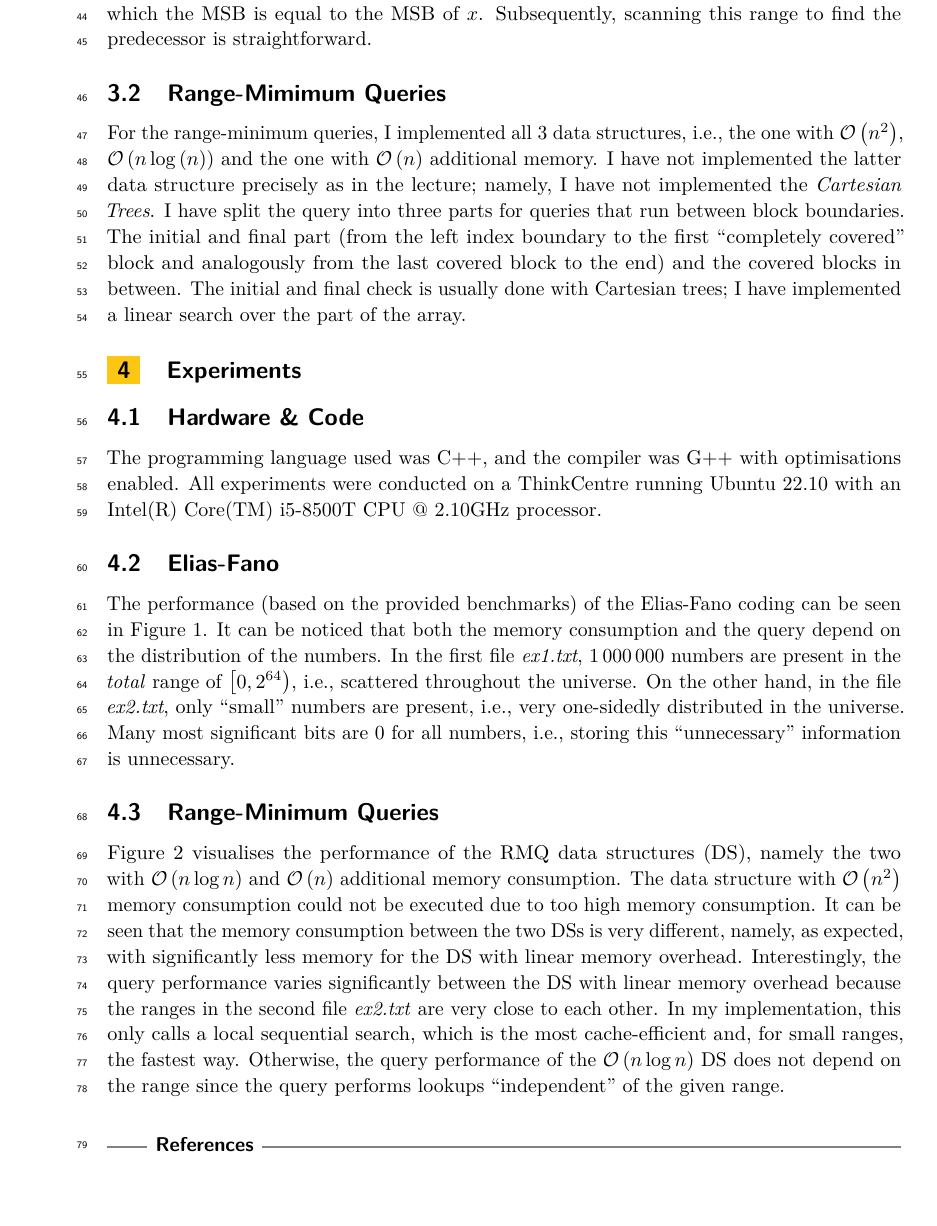
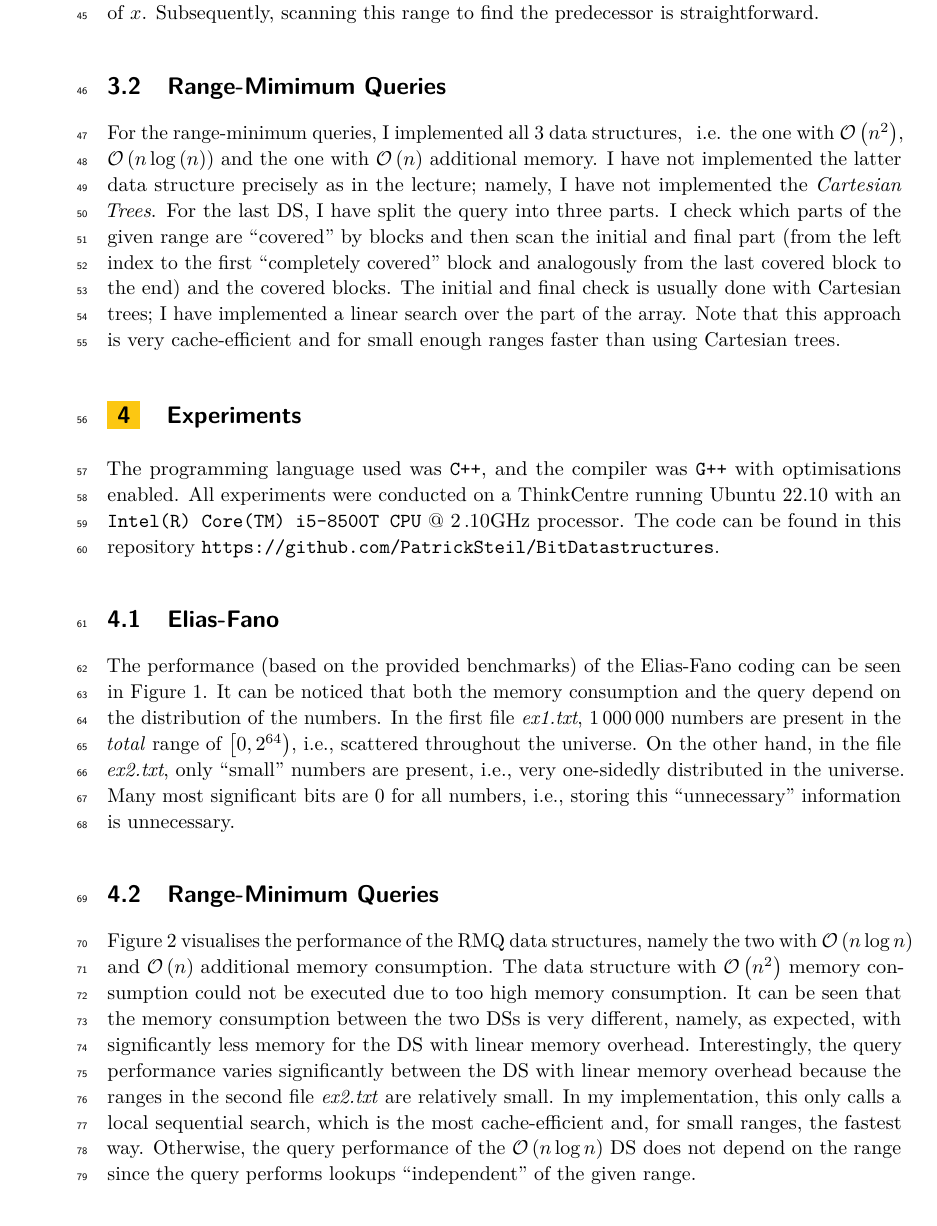
Before and after one commit to PatrickSteil/BitDatastructures, a LaTeX paper (LaTex/main.tex): part of page 2 of 4, cut so that both start at the same text, the shorter picture padded with empty space. Compiled offline with pdfLaTeX.

Commit message:
cleaned up

```diff
--- a/LaTex/main.tex
+++ b/LaTex/main.tex
@@ -4,6 +4,7 @@
 \usepackage{numprint}
 \usepackage{xspace}
 
+\newcommand{\codestyling}[1]{\texttt{#1}}
 \newcommand{\ie}{i.e.,\xspace~}
 \newcommand{\Ie}{I.e.,\xspace~}
 \newcommand{\eg}{e.g.,\xspace~}
@@ -64,16 +65,17 @@
 	\section{Implementation}
 
 	\subsection{Elias-Fano}
-	For an efficient Elias-Fano implementation, one needs a bit-vector data structure that can efficiently answer \textsc{select} query. The current Elias-Fano data structure consists of two-bit vectors: \textit{upperBits} and \textit{lowerBits}. The former encodes in~$2n+1$ bits the \textit{most significant bits} (MSB) of the numbers, and in \textit{lowerBits}, the remaining bits (LSB) of the numbers are stored straightforwardly. Please see Appendix~\ref{app:sec::ef} on the ``minor'' Elias-Fano Problem, which I mentioned in person. Otherwise, my implementation of \textsc{predecessor} is based on the description of \url{https://arxiv.org/pdf/2003.11835.pdf}. To identify the predecessor of the number~$x$, use \textsc{select} queries to find the ``leftmost'' and ``rightmost'' index of numbers for which the MSB is equal to the MSB of~$x$. Subsequently, scanning this range to find the predecessor is straightforward.
+	For an efficient Elias-Fano implementation, one needs a bit-vector data structure that can efficiently answer \textsc{select} query. The current Elias-Fano data structure consists of two-bit vectors: \textit{upperBits} and \textit{lowerBits}. The former encodes in~$2n+1$ bits the \textit{most significant bits} (MSB) of the numbers, and in \textit{lowerBits}, the remaining bits (LSB) of the numbers are stored straightforwardly. Please see Appendix~\ref{app:sec::ef} on the ``minor'' Elias-Fano Problem, which I mentioned in person. Otherwise, my implementation of \textsc{predecessor} is based on the description of~\cite{pibiri2020succinct}. To identify the predecessor of the number~$x$, use \textsc{select} queries to find the ``leftmost'' and ``rightmost'' index of numbers for which the MSB is equal to the MSB of~$x$. Subsequently, scanning this range to find the predecessor is straightforward.
 
 	\subsection{Range-Mimimum Queries}
-	For the range-minimum queries, I implemented all 3 data structures, \ie the one with~$\mathcal{O}\left(n^2\right)$, ~$\mathcal{O}\left(n \log\left(n\right)\right)$ and the one with~$\mathcal{O}\left(n\right)$ additional memory. I have not implemented the latter data structure precisely as in the lecture; namely, I have not implemented the \textit{Cartesian Trees}. I have split the query into three parts for queries that run between block boundaries. The initial and final part (from the left index boundary to the first ``completely covered'' block and analogously from the last covered block to the end) and the covered blocks in between. The initial and final check is usually done with Cartesian trees; I have implemented a linear search over the part of the array.
+	For the range-minimum queries, I implemented all 3 data structures, \, i.e. the one with~$\mathcal{O}\left(n^2\right)$, ~$\mathcal{O}\left(n \log\left(n\right)\right)$ and the one with~$\mathcal{O}\left(n\right)$ additional memory. I have not implemented the latter data structure precisely as in the lecture; namely, I have not implemented the \textit{Cartesian Trees}. For the last DS, I have split the query into three parts. I check which parts of the given range are ``covered'' by blocks and then scan the initial and final part (from the left index to the first ``completely covered'' block and analogously from the last covered block to the end) and the covered blocks. The initial and final check is usually done with Cartesian trees; I have implemented a linear search over the part of the array. Note that this approach is very cache-efficient and for small enough ranges faster than using Cartesian trees.
 
 	\section{Experiments}
-	\subsection{Hardware \& Code}
-	The programming language used was C++, and the compiler was G++ with optimisations enabled. All experiments were conducted on a ThinkCentre running Ubuntu 22.10 with an Intel(R) Core(TM) i5-8500T CPU @ 2.10GHz processor.
+	%\subsection{Hardware \& Code}
+	The programming language used was \codestyling{C++}, and the compiler was \codestyling{G++} with optimisations enabled. All experiments were conducted on a ThinkCentre running Ubuntu 22.10 with an \codestyling{Intel(R) Core(TM) i5-8500T CPU} @ 2\,.10GHz processor. The code can be found in this repository \url{https://github.com/PatrickSteil/BitDatastructures}.
 	\subsection{Elias-Fano}
-	The performance (based on the provided benchmarks) of the Elias-Fano coding can be seen in Figure~\ref{fig:ef}. It can be noticed that both the memory consumption and the query depend on the distribution of the numbers. In the first file \textit{ex1.txt}, \numprint{1000000} numbers are present in the \textit{total} range of~$\left[0, 2^{64}\right)$, \ie scattered throughout the universe. On the other hand, in the file \textit{ex2.txt}, only ``small'' numbers are present, \ie very one-sidedly distributed in the universe. Many most significant bits are 0 for all numbers, \ie storing this ``unnecessary'' information is unnecessary.	\begin{figure}[htbp]
+	The performance (based on the provided benchmarks) of the Elias-Fano coding can be seen in Figure~\ref{fig:ef}. It can be noticed that both the memory consumption and the query depend on the distribution of the numbers. In the first file \textit{ex1.txt}, \numprint{1000000} numbers are present in the \textit{total} range of~$\left[0, 2^{64}\right)$, \ie scattered throughout the universe. On the other hand, in the file \textit{ex2.txt}, only ``small'' numbers are present, \ie very one-sidedly distributed in the universe. Many most significant bits are 0 for all numbers, \ie storing this ``unnecessary'' information is unnecessary.
+	\begin{figure}[htbp]
 		\begin{center}
 			\resizebox{.9\linewidth}{!}{
 				\input{efplot.tex}
@@ -84,7 +86,7 @@
 	\end{figure}
 
 	\subsection{Range-Minimum Queries}
-	Figure~\ref{fig:rmq} visualises the performance of the RMQ data structures (DS), namely the two with~$\mathcal{O}\left(n \log n\right)$ and~$\mathcal{O}\left(n\right)$ additional memory consumption. The data structure with~$\mathcal{O}\left(n^2\right)$ memory consumption could not be executed due to too high memory consumption. It can be seen that the memory consumption between the two DSs is very different, namely, as expected, with significantly less memory for the DS with linear memory overhead. Interestingly, the query performance varies significantly between the DS with linear memory overhead because the ranges in the second file \textit{ex2.txt} are very close to each other. In my implementation, this only calls a local sequential search, which is the most cache-efficient and, for small ranges, the fastest way. Otherwise, the query performance of the~$\mathcal{O}\left(n \log n\right)$ DS does not depend on the range since the query performs lookups ``independent'' of the given range.
+	Figure~\ref{fig:rmq} visualises the performance of the RMQ data structures, namely the two with~$\mathcal{O}\left(n \log n\right)$ and~$\mathcal{O}\left(n\right)$ additional memory consumption. The data structure with~$\mathcal{O}\left(n^2\right)$ memory consumption could not be executed due to too high memory consumption. It can be seen that the memory consumption between the two DSs is very different, namely, as expected, with significantly less memory for the DS with linear memory overhead. Interestingly, the query performance varies significantly between the DS with linear memory overhead because the ranges in the second file \textit{ex2.txt} are relatively small. In my implementation, this only calls a local sequential search, which is the most cache-efficient and, for small ranges, the fastest way. Otherwise, the query performance of the~$\mathcal{O}\left(n \log n\right)$ DS does not depend on the range since the query performs lookups ``independent'' of the given range.
 	\begin{figure}[htbp]
 		\begin{center}
 			\resizebox{.9\linewidth}{!}{
```
Also changed, not shown: LaTex/main.tex (10 more changed lines), 1 other file.
